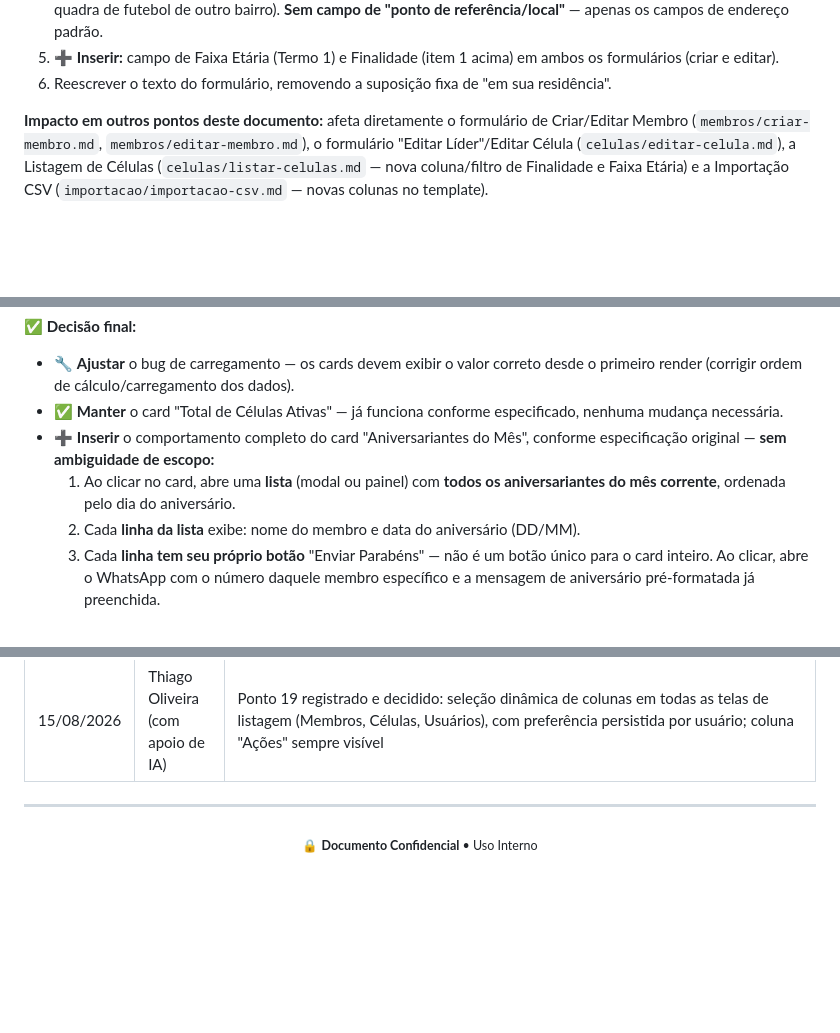
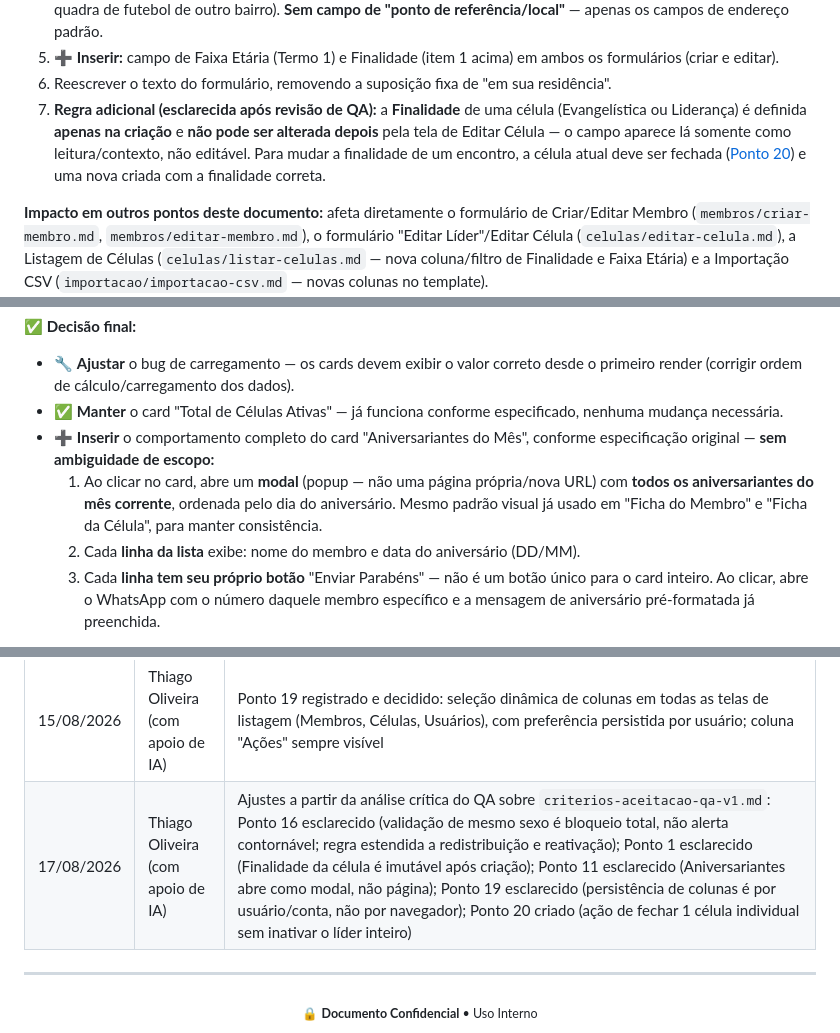
Before and after one commit to comunidadecristawave-web/Cadastro_Membros, a Markdown page: requisitos/plano-revisao-implementacao-v1.md, 3 parts joined by grey strips. Drawn GitHub-style; blank space fills up the shorter version.

```diff
--- a/requisitos/plano-revisao-implementacao-v1.md
+++ b/requisitos/plano-revisao-implementacao-v1.md
@@ -75,6 +75,7 @@ O bloco "👑 Dados da Célula" no cadastro de membro (Novo Membro → "É Líde
 4. **➕ Inserir:** opção **"Usar meu endereço residencial"** (padrão, pré-selecionada) ou **"Outro endereço"** ao definir uma célula (criação e edição). Se "Outro endereço" for selecionado, habilita os campos Rua, Número, Bairro, Cidade, Complemento para preenchimento manual — cobre o cenário de uma célula realizada fora da casa do líder (ex: quadra de futebol de outro bairro). **Sem campo de "ponto de referência/local"** — apenas os campos de endereço padrão.
 5. **➕ Inserir:** campo de Faixa Etária (Termo 1) e Finalidade (item 1 acima) em ambos os formulários (criar e editar).
 6. Reescrever o texto do formulário, removendo a suposição fixa de "em sua residência".
+7. **Regra adicional (esclarecida após revisão de QA):** a **Finalidade** de uma célula (Evangelística ou Liderança) é definida **apenas na criação** e **não pode ser alterada depois** pela tela de Editar Célula — o campo aparece lá somente como leitura/contexto, não editável. Para mudar a finalidade de um encontro, a célula atual deve ser fechada ([Ponto 20](#ponto-20--fechar-uma-célula-individual-sem-inativar-o-líder)) e uma nova criada com a finalidade correta.
 
 **Impacto em outros pontos deste documento:** afeta diretamente o formulário de Criar/Editar Membro (`membros/criar-membro.md`, `membros/editar-membro.md`), o formulário "Editar Líder"/Editar Célula (`celulas/editar-celula.md`), a Listagem de Células (`celulas/listar-celulas.md` — nova coluna/filtro de Finalidade e Faixa Etária) e a Importação CSV (`importacao/importacao-csv.md` — novas colunas no template).
 
@@ -203,7 +204,7 @@ O bloco "👑 Dados da Célula" no cadastro de membro (Novo Membro → "É Líde
 - 🔧 **Ajustar** o bug de carregamento — os cards devem exibir o valor correto desde o primeiro render (corrigir ordem de cálculo/carregamento dos dados).
 - ✅ **Manter** o card "Total de Células Ativas" — já funciona conforme especificado, nenhuma mudança necessária.
 - ➕ **Inserir** o comportamento completo do card "Aniversariantes do Mês", conforme especificação original — **sem ambiguidade de escopo:**
-  1. Ao clicar no card, abre uma **lista** (modal ou painel) com **todos os aniversariantes do mês corrente**, ordenada pelo dia do aniversário.
+  1. Ao clicar no card, abre um **modal** (popup — não uma página própria/nova URL) com **todos os aniversariantes do mês corrente**, ordenada pelo dia do aniversário. Mesmo padrão visual já usado em "Ficha do Membro" e "Ficha da Célula", para manter consistência.
   2. Cada **linha da lista** exibe: nome do membro e data do aniversário (DD/MM).
   3. Cada **linha tem seu próprio botão** "Enviar Parabéns" — não é um botão único para o card inteiro. Ao clicar, abre o WhatsApp com o número daquele membro específico e a mensagem de aniversário pré-formatada já preenchida.
 
@@ -563,6 +581,7 @@ Percorremos termo a termo do produto para garantir que a ferramenta usa a **mesm
 | 15/08/2026 | Thiago Oliveira (com apoio de IA) | Ponto 18 registrado e decidido: gráfico "Ingressos de Membros por Mês" retirado do Dashboard |
 | 15/08/2026 | Thiago Oliveira (com apoio de IA) | Ponto 11 esclarecido: card de Aniversariantes abre lista com todos os aniversariantes do mês, cada linha com seu próprio botão "Enviar Parabéns" via WhatsApp (não um botão único para o card) |
 | 15/08/2026 | Thiago Oliveira (com apoio de IA) | Ponto 19 registrado e decidido: seleção dinâmica de colunas em todas as telas de listagem (Membros, Células, Usuários), com preferência persistida por usuário; coluna "Ações" sempre visível |
+| 17/08/2026 | Thiago Oliveira (com apoio de IA) | Ajustes a partir da análise crítica do QA sobre `criterios-aceitacao-qa-v1.md`: Ponto 16 esclarecido (validação de mesmo sexo é bloqueio total, não alerta contornável; regra estendida a redistribuição e reativação); Ponto 1 esclarecido (Finalidade da célula é imutável após criação); Ponto 11 esclarecido (Aniversariantes abre como modal, não página); Ponto 19 esclarecido (persistência de colunas é por usuário/conta, não por navegador); Ponto 20 criado (ação de fechar 1 célula individual sem inativar o líder inteiro) |
 
 ---
 
```
Also changed, not shown: other parts of requisitos/plano-revisao-implementacao-v1.md (+23 -6 lines).
